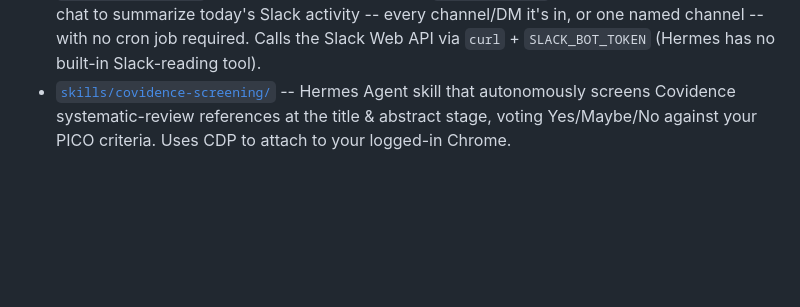
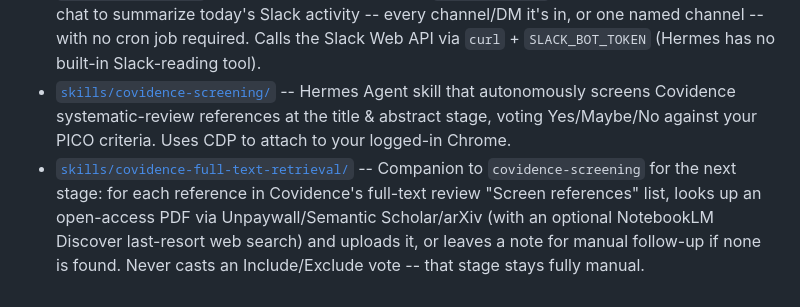
Before and after one commit to LaansDole/my-hermes-skills, a Markdown page: README.md, the part around the change. Drawn GitHub-style; blank space fills up the shorter version.

Commit message:
docs: list covidence-full-text-retrieval in README

```diff
--- a/README.md
+++ b/README.md
@@ -266,3 +266,4 @@ This repo's contents (skill prose, design docs, config patch) inherit the projec
 - [`slack-todo-bot/`](slack-todo-bot/README.md) -- Hermes Agent bot that scans Slack notifications hourly, extracts action items to a Markdown TODO file, and posts a 9 AM "today" digest to your private Slack DM. Uses Socket Mode (no public URL needed).
 - [`skills/slack-scan/`](skills/slack-scan/SKILL.md) -- On-demand companion to `slack-todo-bot`: ask Hermes directly in any chat to summarize today's Slack activity -- every channel/DM it's in, or one named channel -- with no cron job required. Calls the Slack Web API via `curl` + `SLACK_BOT_TOKEN` (Hermes has no built-in Slack-reading tool).
 - [`skills/covidence-screening/`](skills/covidence-screening/SKILL.md) -- Hermes Agent skill that autonomously screens Covidence systematic-review references at the title & abstract stage, voting Yes/Maybe/No against your PICO criteria. Uses CDP to attach to your logged-in Chrome.
+- [`skills/covidence-full-text-retrieval/`](skills/covidence-full-text-retrieval/SKILL.md) -- Companion to `covidence-screening` for the next stage: for each reference in Covidence's full-text review "Screen references" list, looks up an open-access PDF via Unpaywall/Semantic Scholar/arXiv (with an optional NotebookLM Discover last-resort web search) and uploads it, or leaves a note for manual follow-up if none is found. Never casts an Include/Exclude vote -- that stage stays fully manual.
```
